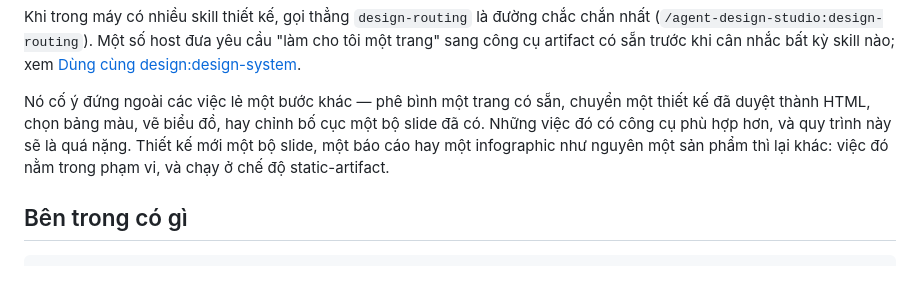
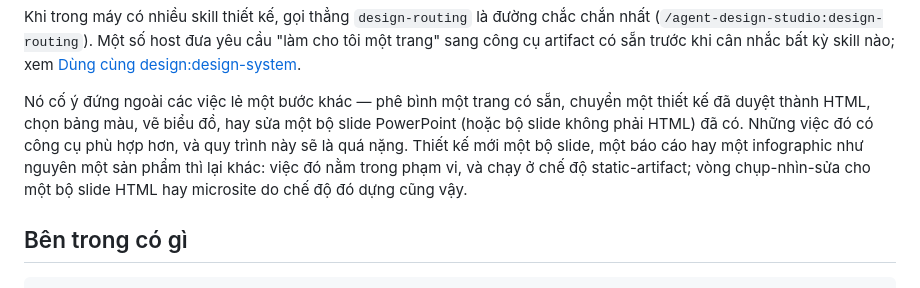
Before and after one commit to ducnguyen221/agent-design-studio, a Markdown page: README.vi.md, the part around the change. Drawn GitHub-style.

Commit message:
P3 TK5: README.md, README.vi.md — scope: editing a non-HTML deck stays out, QA of a built HTML deck is in
Co-Authored-By: Claude Sonnet 5.5 <noreply@anthropic.com>

```diff
--- a/README.vi.md
+++ b/README.vi.md
@@ -170,10 +170,11 @@ công cụ artifact có sẵn trước khi cân nhắc bất kỳ skill nào; xe
 [Dùng cùng design:design-system](#dùng-cùng-designdesign-system).
 
 Nó cố ý đứng ngoài các việc lẻ một bước khác — phê bình một trang có sẵn, chuyển một thiết kế đã
-duyệt thành HTML, chọn bảng màu, vẽ biểu đồ, hay chỉnh bố cục một bộ slide đã có. Những
-việc đó có công cụ phù hợp hơn, và quy trình này sẽ là quá nặng. Thiết kế mới một bộ slide,
-một báo cáo hay một infographic như nguyên một sản phẩm thì lại khác: việc đó nằm trong
-phạm vi, và chạy ở chế độ static-artifact.
+duyệt thành HTML, chọn bảng màu, vẽ biểu đồ, hay sửa một bộ slide PowerPoint (hoặc bộ slide
+không phải HTML) đã có. Những việc đó có công cụ phù hợp hơn, và quy trình này sẽ là quá
+nặng. Thiết kế mới một bộ slide, một báo cáo hay một infographic như nguyên một sản phẩm thì
+lại khác: việc đó nằm trong phạm vi, và chạy ở chế độ static-artifact; vòng chụp-nhìn-sửa cho
+một bộ slide HTML hay microsite do chế độ đó dựng cũng vậy.
 
 ## Bên trong có gì
 
```
Also changed, not shown: README.md (+5 -4 lines).
